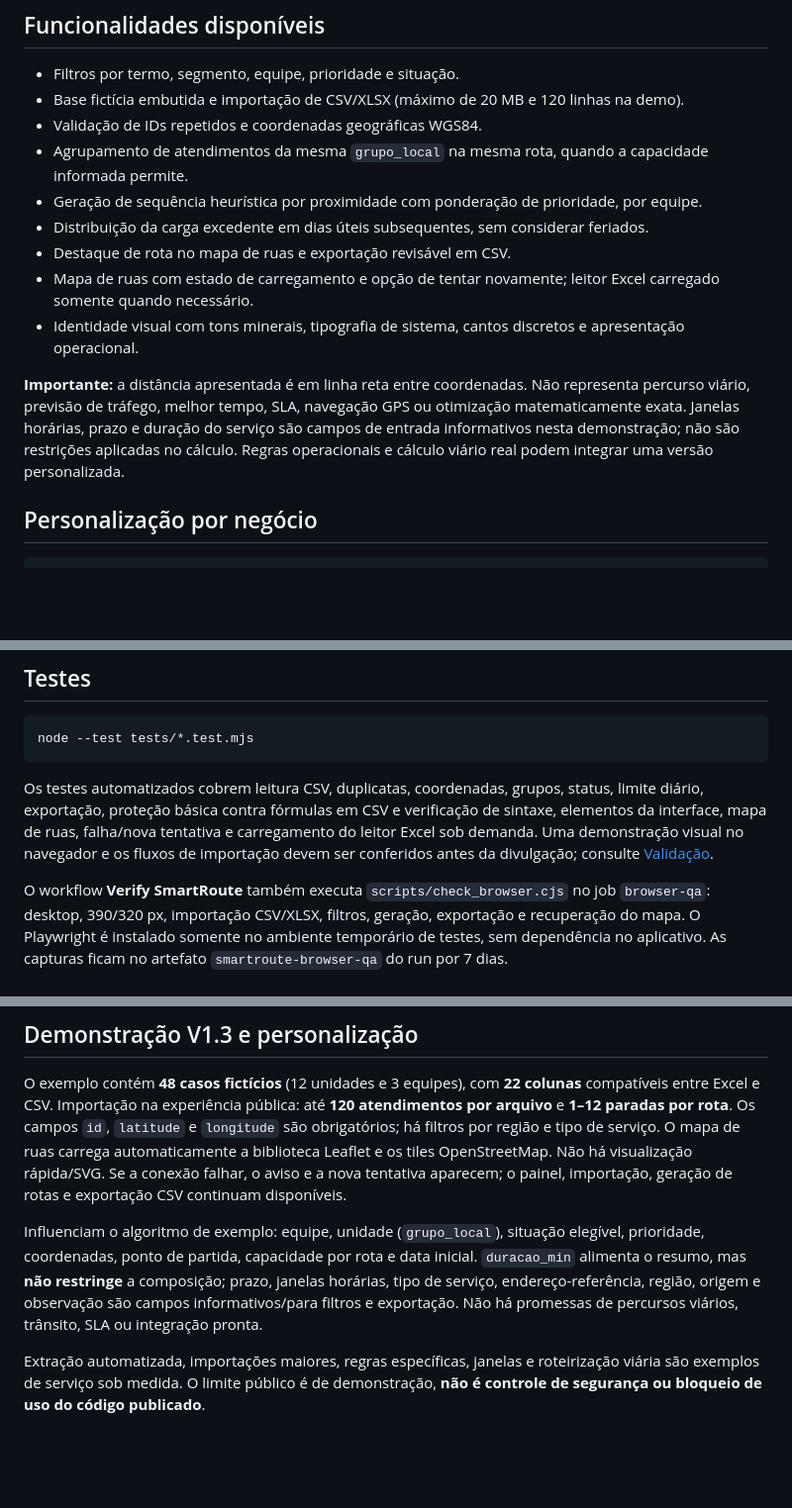
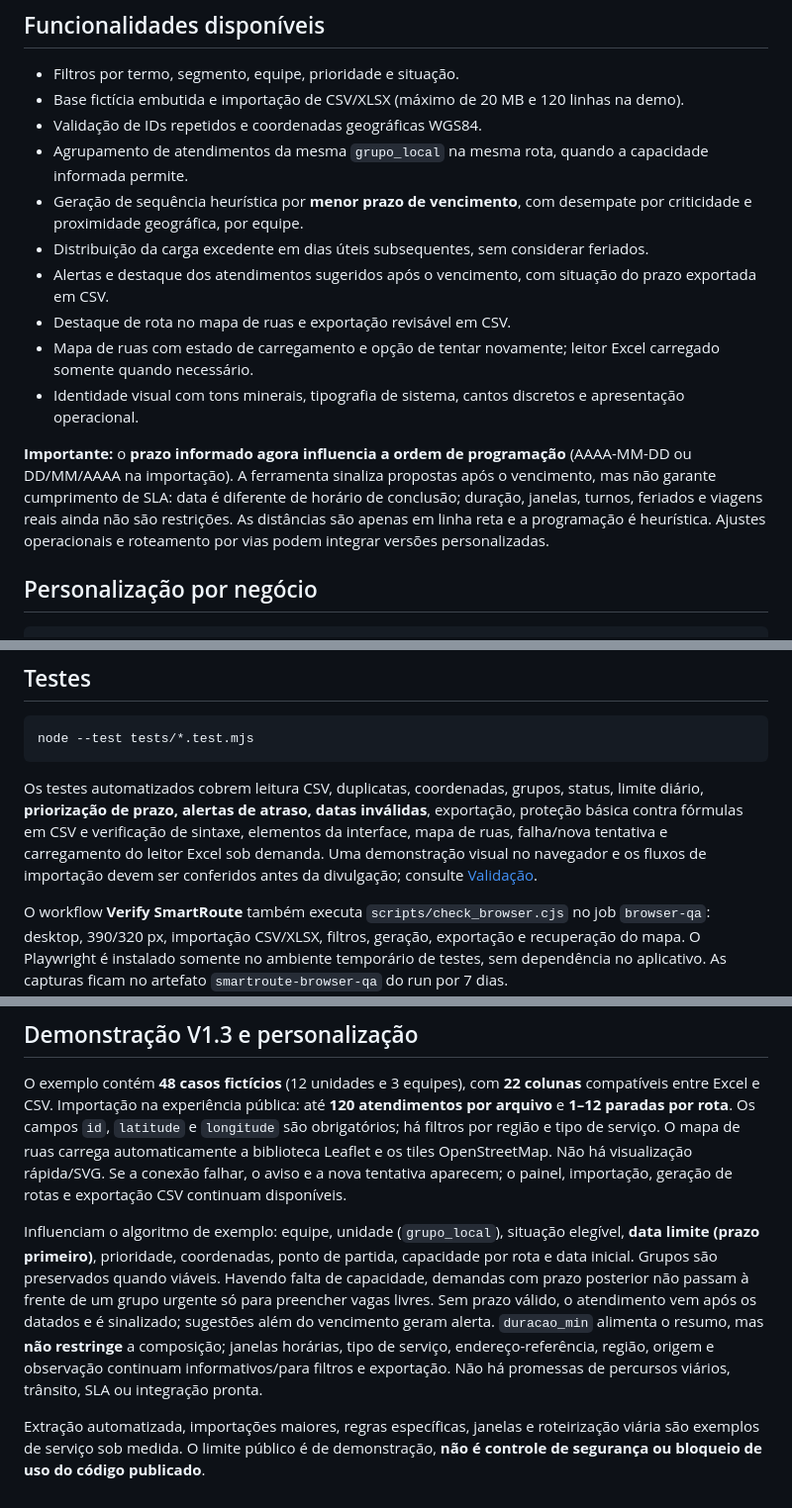
Before and after one commit to talita-olv/smart-route, a Markdown page: README.md, 3 parts joined by grey strips. Shown at 99% size. Drawn GitHub-style; blank space fills up the shorter version.

Commit message:
docs: documentar critérios e limites de prazo no README (#15)

````diff
--- a/README.md
+++ b/README.md
@@ -45,13 +45,14 @@ A versão demonstrativa importa os arquivos no navegador, sem upload para um bac
 - Base fictícia embutida e importação de CSV/XLSX (máximo de 20 MB e 120 linhas na demo).
 - Validação de IDs repetidos e coordenadas geográficas WGS84.
 - Agrupamento de atendimentos da mesma `grupo_local` na mesma rota, quando a capacidade informada permite.
-- Geração de sequência heurística por proximidade com ponderação de prioridade, por equipe.
+- Geração de sequência heurística por **menor prazo de vencimento**, com desempate por criticidade e proximidade geográfica, por equipe.
 - Distribuição da carga excedente em dias úteis subsequentes, sem considerar feriados.
+- Alertas e destaque dos atendimentos sugeridos após o vencimento, com situação do prazo exportada em CSV.
 - Destaque de rota no mapa de ruas e exportação revisável em CSV.
 - Mapa de ruas com estado de carregamento e opção de tentar novamente; leitor Excel carregado somente quando necessário.
 - Identidade visual com tons minerais, tipografia de sistema, cantos discretos e apresentação operacional.
 
-**Importante:** a distância apresentada é em linha reta entre coordenadas. Não representa percurso viário, previsão de tráfego, melhor tempo, SLA, navegação GPS ou otimização matematicamente exata. Janelas horárias, prazo e duração do serviço são campos de entrada informativos nesta demonstração; não são restrições aplicadas no cálculo. Regras operacionais e cálculo viário real podem integrar uma versão personalizada.
+**Importante:** o **prazo informado agora influencia a ordem de programação** (AAAA-MM-DD ou DD/MM/AAAA na importação). A ferramenta sinaliza propostas após o vencimento, mas não garante cumprimento de SLA: data é diferente de horário de conclusão; duração, janelas, turnos, feriados e viagens reais ainda não são restrições. As distâncias são apenas em linha reta e a programação é heurística. Ajustes operacionais e roteamento por vias podem integrar versões personalizadas.
 
 ## Personalização por negócio
 
@@ -97,7 +98,7 @@ Execute `node scripts/build_standalone.mjs` para gerar `SmartRoute_Demonstracao.
 node --test tests/*.test.mjs
 ```
 
-Os testes automatizados cobrem leitura CSV, duplicatas, coordenadas, grupos, status, limite diário, exportação, proteção básica contra fórmulas em CSV e verificação de sintaxe, elementos da interface, mapa de ruas, falha/nova tentativa e carregamento do leitor Excel sob demanda. Uma demonstração visual no navegador e os fluxos de importação devem ser conferidos antes da divulgação; consulte [Validação](docs/VALIDACAO.md).
+Os testes automatizados cobrem leitura CSV, duplicatas, coordenadas, grupos, status, limite diário, **priorização de prazo, alertas de atraso, datas inválidas**, exportação, proteção básica contra fórmulas em CSV e verificação de sintaxe, elementos da interface, mapa de ruas, falha/nova tentativa e carregamento do leitor Excel sob demanda. Uma demonstração visual no navegador e os fluxos de importação devem ser conferidos antes da divulgação; consulte [Validação](docs/VALIDACAO.md).
 
 O workflow **Verify SmartRoute** também executa `scripts/check_browser.cjs` no job `browser-qa`: desktop, 390/320 px, importação CSV/XLSX, filtros, geração, exportação e recuperação do mapa. O Playwright é instalado somente no ambiente temporário de testes, sem dependência no aplicativo. As capturas ficam no artefato `smartroute-browser-qa` do run por 7 dias.
 
@@ -110,6 +111,6 @@ Todos os dados de exemplo são fictícios. Nenhuma base corporativa, credencial
 
 O exemplo contém **48 casos fictícios** (12 unidades e 3 equipes), com **22 colunas** compatíveis entre Excel e CSV. Importação na experiência pública: até **120 atendimentos por arquivo** e **1–12 paradas por rota**. Os campos `id`, `latitude` e `longitude` são obrigatórios; há filtros por região e tipo de serviço. O mapa de ruas carrega automaticamente a biblioteca Leaflet e os tiles OpenStreetMap. Não há visualização rápida/SVG. Se a conexão falhar, o aviso e a nova tentativa aparecem; o painel, importação, geração de rotas e exportação CSV continuam disponíveis.
 
-Influenciam o algoritmo de exemplo: equipe, unidade (`grupo_local`), situação elegível, prioridade, coordenadas, ponto de partida, capacidade por rota e data inicial. `duracao_min` alimenta o resumo, mas **não restringe** a composição; prazo, janelas horárias, tipo de serviço, endereço-referência, região, origem e observação são campos informativos/para filtros e exportação. Não há promessas de percursos viários, trânsito, SLA ou integração pronta.
+Influenciam o algoritmo de exemplo: equipe, unidade (`grupo_local`), situação elegível, **data limite (prazo primeiro)**, prioridade, coordenadas, ponto de partida, capacidade por rota e data inicial. Grupos são preservados quando viáveis. Havendo falta de capacidade, demandas com prazo posterior não passam à frente de um grupo urgente só para preencher vagas livres. Sem prazo válido, o atendimento vem após os datados e é sinalizado; sugestões além do vencimento geram alerta. `duracao_min` alimenta o resumo, mas **não restringe** a composição; janelas horárias, tipo de serviço, endereço-referência, região, origem e observação continuam informativos/para filtros e exportação. Não há promessas de percursos viários, trânsito, SLA ou integração pronta.
 
 Extração automatizada, importações maiores, regras específicas, janelas e roteirização viária são exemplos de serviço sob medida. O limite público é de demonstração, **não é controle de segurança ou bloqueio de uso do código publicado**.
````
